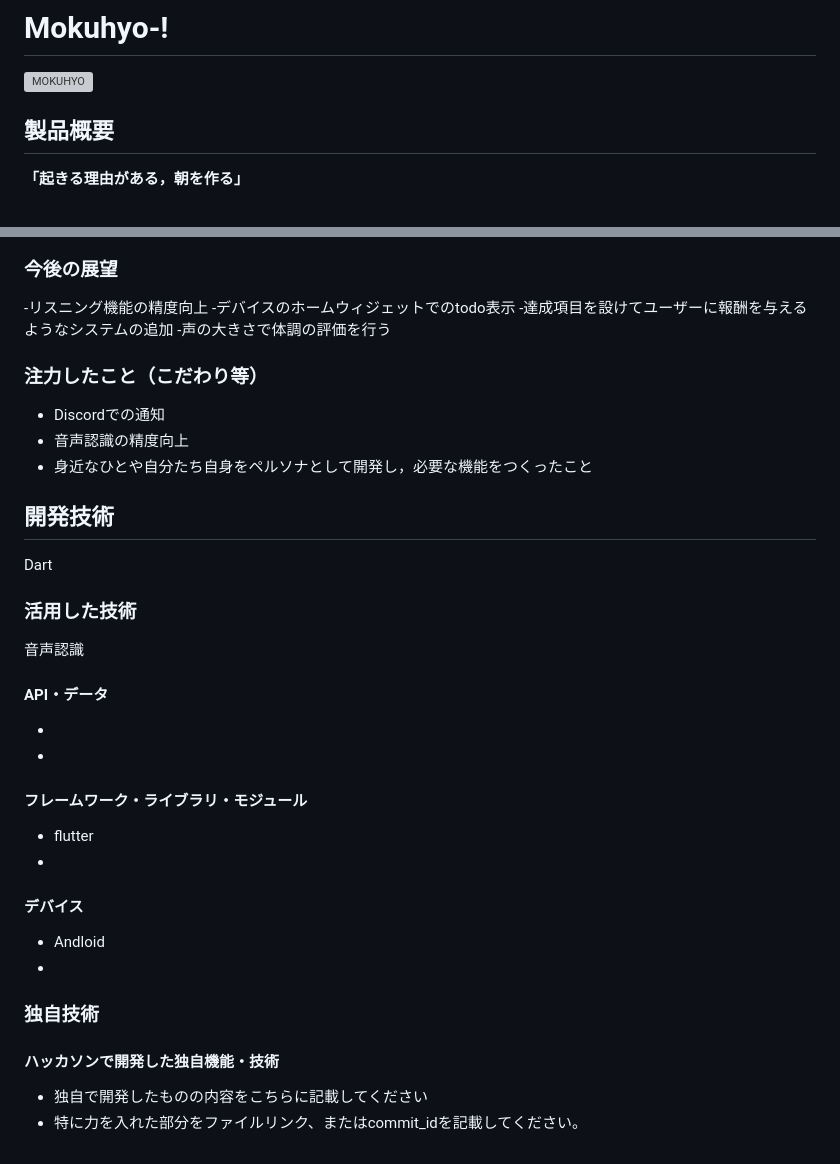
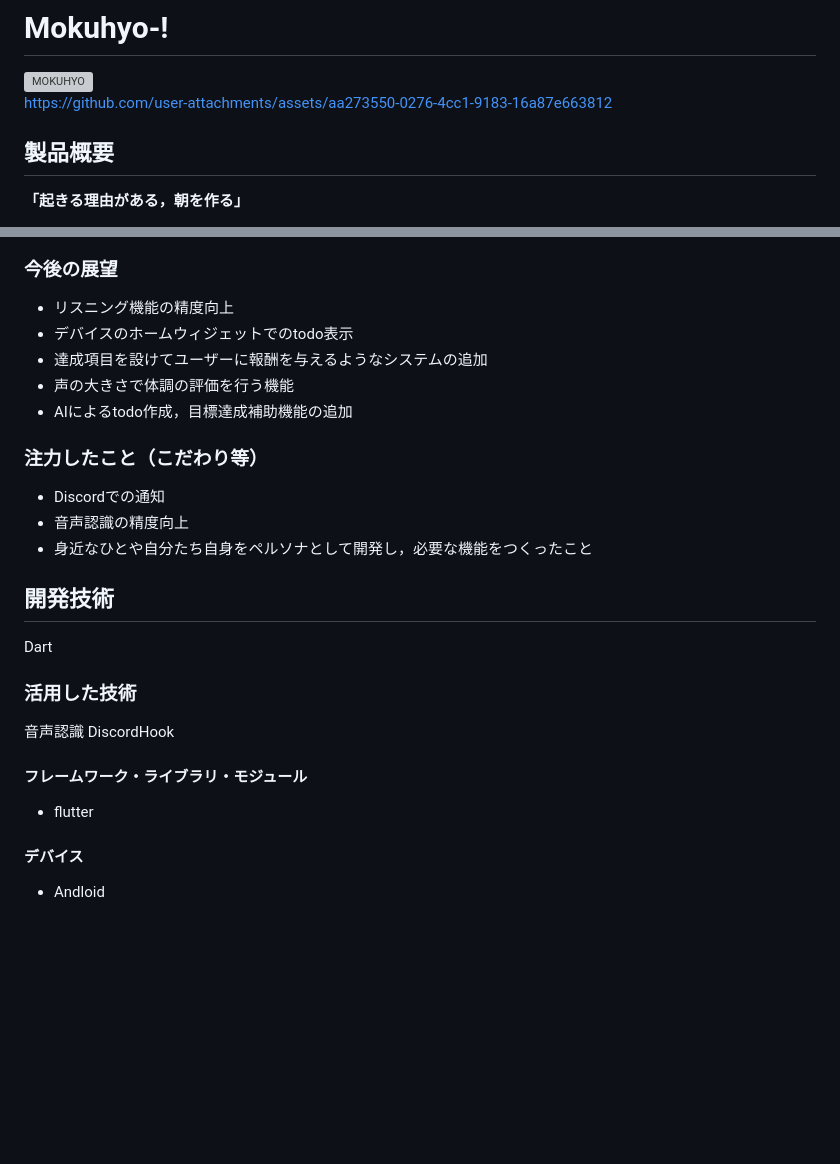
Before and after one commit to jphacks/sd_2501, a Markdown page: README.md, 2 parts joined by grey strips. Rendered like a GitHub page; blank space fills up the shorter version; grey boxes are pictures that could not be loaded.

Commit message:
Update README with new features and cleanup
Removed redundant bullet points and added new features to the future outlook section.

```diff
--- a/README.md
+++ b/README.md
@@ -1,5 +1,9 @@
 # __Mokuhyo-!__
 <img width="1024" height="1024" alt="MOKUHYO" src="https://github.com/user-attachments/assets/560a4920-bc73-443f-8010-833d0ad0b891" />
+
+
+https://github.com/user-attachments/assets/aa273550-0276-4cc1-9183-16a87e663812
+
 
 
 ## 製品概要
@@ -59,10 +63,11 @@ Discordで通知をすることで，仲間とお互いにやる気を高める
     - 多数の人と同じ目標も達成できる
 
 ### 今後の展望
--リスニング機能の精度向上
--デバイスのホームウィジェットでのtodo表示
--達成項目を設けてユーザーに報酬を与えるようなシステムの追加
--声の大きさで体調の評価を行う
+- リスニング機能の精度向上
+- デバイスのホームウィジェットでのtodo表示
+- 達成項目を設けてユーザーに報酬を与えるようなシステムの追加
+- 声の大きさで体調の評価を行う機能
+- AIによるtodo作成，目標達成補助機能の追加
 
 ### 注力したこと（こだわり等）
 * Discordでの通知
@@ -74,20 +79,11 @@ Dart
 
 ### 活用した技術
 音声認識
-
-#### API・データ
-*
-*
+DiscordHook
 
 #### フレームワーク・ライブラリ・モジュール
 * flutter
-*
+
 
 #### デバイス
 * Andloid
-*
-
-### 独自技術
-#### ハッカソンで開発した独自機能・技術
-* 独自で開発したものの内容をこちらに記載してください
-* 特に力を入れた部分をファイルリンク、またはcommit_idを記載してください。
```
